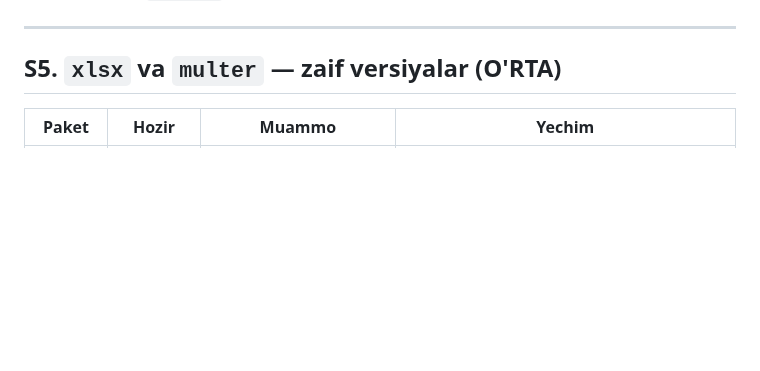
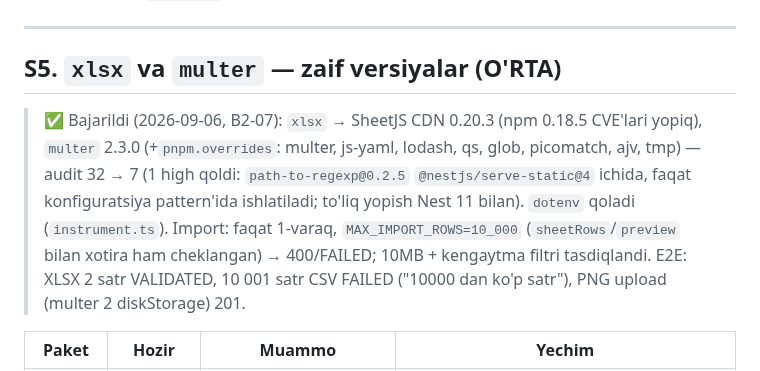
Before and after one commit to RakhmonovShope/marketplace-back, a Markdown page: influencer-platform-docs/improvements/01-BACKEND-SECURITY.md, the part around the change. GitHub-like rendering; blank space fills up the shorter version.

Commit message:
docs(influencer): mark B2-07 done
Co-Authored-By: Claude Fable 5.1 <noreply@anthropic.com>
Claude-Session: https://claude.ai/code/session_01HiCW2TrbhbJZWko3UmtfnR

```diff
--- a/influencer-platform-docs/improvements/01-BACKEND-SECURITY.md
+++ b/influencer-platform-docs/improvements/01-BACKEND-SECURITY.md
@@ -75,6 +75,8 @@ customProps: (req) => ({ userId: (req as { user?: { id?: string } }).user?.id })
 
 ## S5. `xlsx` va `multer` — zaif versiyalar (O'RTA)
 
+> ✅ Bajarildi (2026-09-06, B2-07): `xlsx` → SheetJS CDN 0.20.3 (npm 0.18.5 CVE'lari yopiq), `multer` 2.3.0 (+`pnpm.overrides`: multer, js-yaml, lodash, qs, glob, picomatch, ajv, tmp) — audit 32 → 7 (1 high qoldi: `path-to-regexp@0.2.5` `@nestjs/serve-static@4` ichida, faqat konfiguratsiya pattern'ida ishlatiladi; to'liq yopish Nest 11 bilan). `dotenv` qoladi (`instrument.ts`). Import: faqat 1-varaq, `MAX_IMPORT_ROWS=10_000` (`sheetRows`/`preview` bilan xotira ham cheklangan) → 400/FAILED; 10MB + kengaytma filtri tasdiqlandi. E2E: XLSX 2 satr VALIDATED, 10 001 satr CSV FAILED ("10000 dan ko'p satr"), PNG upload (multer 2 diskStorage) 201.
+
 | Paket | Hozir | Muammo | Yechim |
 |---|---|---|---|
 | `xlsx` | `^0.18.5` (npm) | SheetJS npm nashrini to'xtatgan; 0.18.5 da CVE-2023-30533 (prototype pollution), CVE-2024-22363 (ReDoS) — admin yuklagan fayl orqali | `exceljs` (faol) yoki SheetJS CDN nashri `xlsx@https://cdn.sheetjs.com/xlsx-0.20.x/xlsx-0.20.x.tgz`; import faqat birinchi varaq, 10k qator limiti |
```
Also changed, not shown: influencer-platform-docs/improvements/ROADMAP-V2.md (+1 -1 lines).
